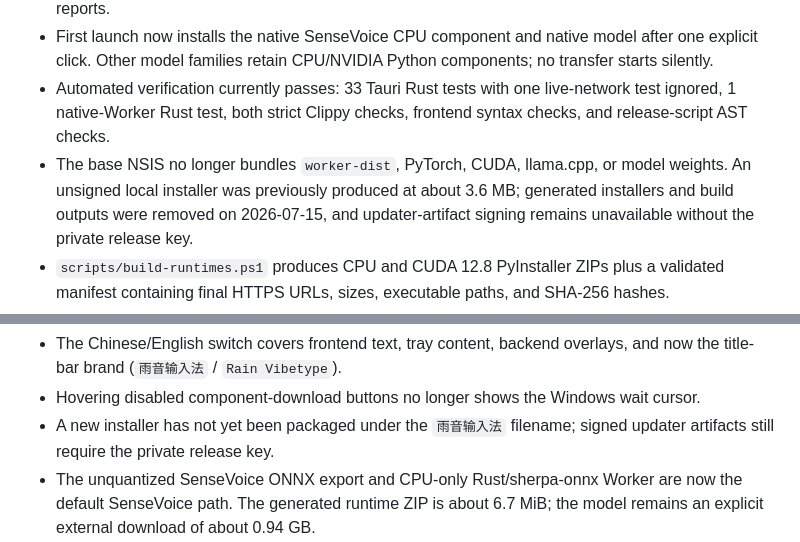
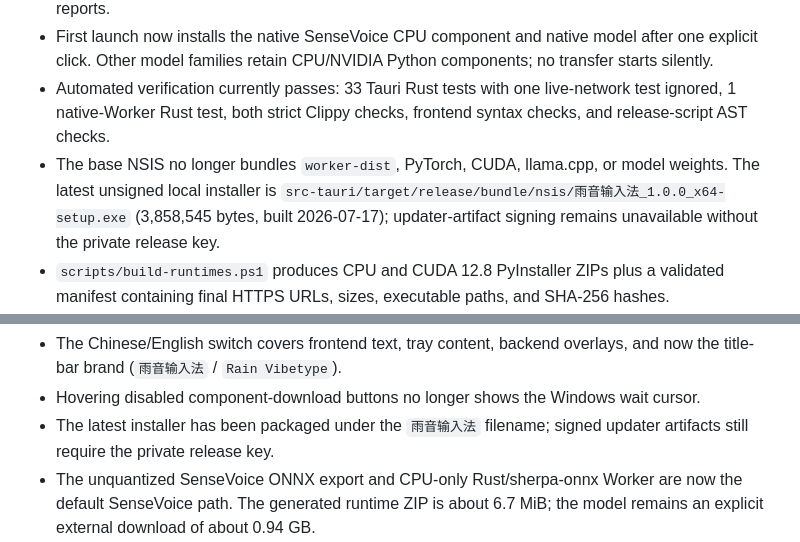
Before and after one commit to qixiaoyu27/Rain-VibeType, a Markdown page: .agent/STATUS.md, 2 parts joined by grey strips. Rendered like a GitHub page.

```diff
--- a/.agent/STATUS.md
+++ b/.agent/STATUS.md
@@ -7,7 +7,7 @@ Updated: 2026-07-17
 - The full Windows feature surface from the design document is implemented: tray/hotkey/overlay, in-memory capture, safe target handling, clipboard and typing output, three ASR adapters, optional local text polishing, model repository, resource policies, autostart, updater, diagnostics, and optional crash reports.
 - First launch now installs the native SenseVoice CPU component and native model after one explicit click. Other model families retain CPU/NVIDIA Python components; no transfer starts silently.
 - Automated verification currently passes: 33 Tauri Rust tests with one live-network test ignored, 1 native-Worker Rust test, both strict Clippy checks, frontend syntax checks, and release-script AST checks.
-- The base NSIS no longer bundles `worker-dist`, PyTorch, CUDA, llama.cpp, or model weights. An unsigned local installer was previously produced at about 3.6 MB; generated installers and build outputs were removed on 2026-07-15, and updater-artifact signing remains unavailable without the private release key.
+- The base NSIS no longer bundles `worker-dist`, PyTorch, CUDA, llama.cpp, or model weights. The latest unsigned local installer is `src-tauri/target/release/bundle/nsis/雨音输入法_1.0.0_x64-setup.exe` (3,858,545 bytes, built 2026-07-17); updater-artifact signing remains unavailable without the private release key.
 - `scripts/build-runtimes.ps1` produces CPU and CUDA 12.8 PyInstaller ZIPs plus a validated manifest containing final HTTPS URLs, sizes, executable paths, and SHA-256 hashes.
 - Windows development UI smoke testing passes for Chinese onboarding, model/settings pages, language switching, unconfigured-updater feedback, and no-model startup.
 - The ModelScope LFS `HTTP 403 Forbidden` failure is fixed by setting the shared downloader User-Agent. A live one-byte Range request against SenseVoice `model.pt` now passes through the real CDN; the interrupted `.incomplete` directory remains resumable.
@@ -23,7 +23,7 @@ Updated: 2026-07-17
 - The voice settings page now includes an opt-in switch that reduces system playback to 20% only while recording and restores the prior master volume afterward.
 - The Chinese/English switch covers frontend text, tray content, backend overlays, and now the title-bar brand (`雨音输入法` / `Rain Vibetype`).
 - Hovering disabled component-download buttons no longer shows the Windows wait cursor.
-- A new installer has not yet been packaged under the `雨音输入法` filename; signed updater artifacts still require the private release key.
+- The latest installer has been packaged under the `雨音输入法` filename; signed updater artifacts still require the private release key.
 - The unquantized SenseVoice ONNX export and CPU-only Rust/sherpa-onnx Worker are now the default SenseVoice path. The generated runtime ZIP is about 6.7 MiB; the model remains an explicit external download of about 0.94 GB.
 - A deterministic 200-clip AISHELL-1 clean-read comparison passed twice with identical accuracy: native 236/2,867 errors (8.23% CER, 124 exact) versus Python 243/2,867 (8.48% CER, 122 exact). The native gap was -0.24 percentage points against the +0.5-point limit; native was better on 10 clips, Python on 3, and 187 tied by error count.
 - The two Workers produced different normalized text on 17/200 clips, but exact output identity is not the acceptance criterion. Because the corpus gate already passes, do not fork sherpa-onnx or force FunASR LFR/dither behavior without evidence of a real-world quality regression.
```
Also changed, not shown: .agent/TESTING.md (+1 -1 lines).
